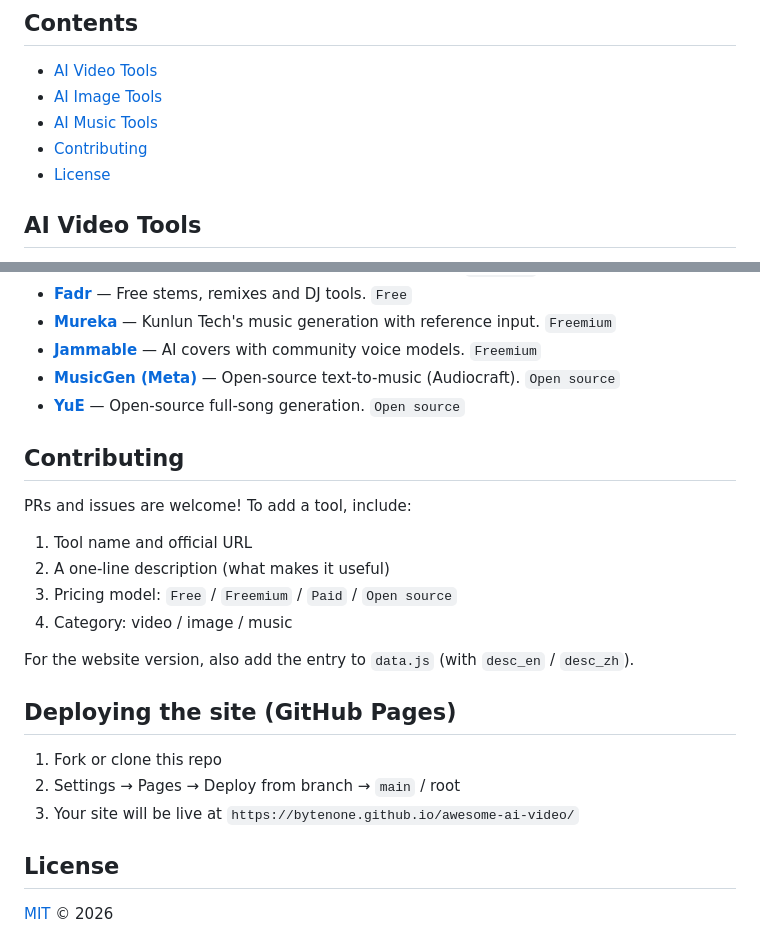
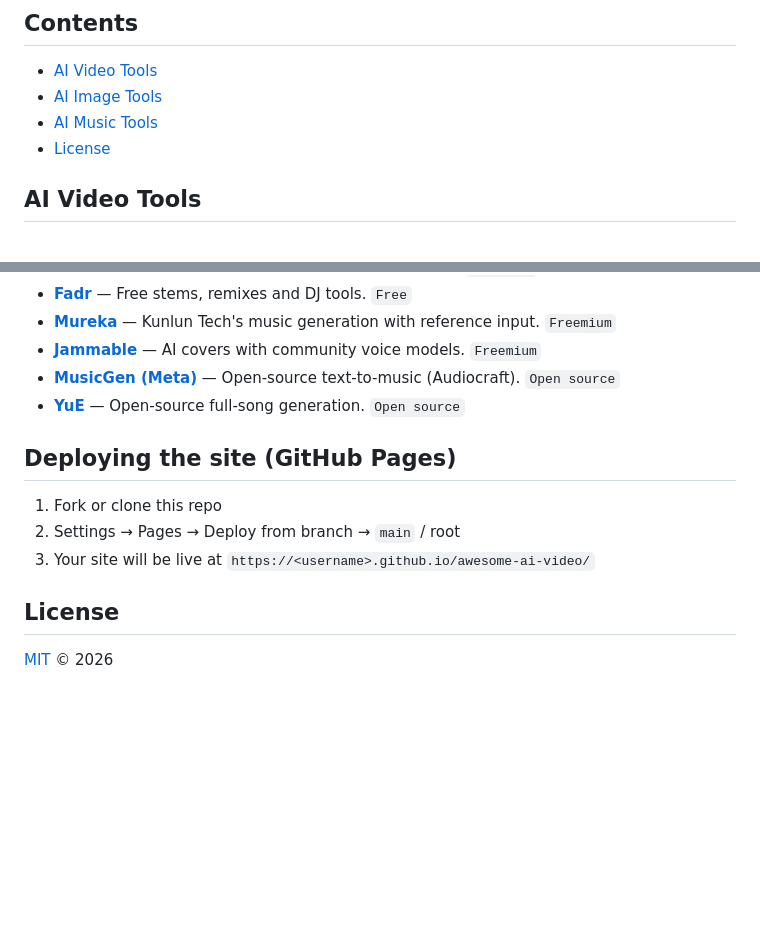
Before and after one commit to bytenone/awesome-ai-video, a Markdown page: README.md, 2 parts joined by grey strips. Drawn GitHub-style; blank space fills up the shorter version.

Commit message:
docs: use generic deploy URL

```diff
--- a/README.md
+++ b/README.md
@@ -19,7 +19,6 @@
 - [AI Video Tools](#ai-video-tools)
 - [AI Image Tools](#ai-image-tools)
 - [AI Music Tools](#ai-music-tools)
-- [Contributing](#contributing)
 - [License](#license)
 
 ## AI Video Tools
@@ -115,22 +114,11 @@
 - **[MusicGen (Meta)](https://github.com/facebookresearch/audiocraft)** — Open-source text-to-music (Audiocraft). `Open source`
 - **[YuE](https://github.com/multimodal-art-projection/YuE)** — Open-source full-song generation. `Open source`
 
-## Contributing
-
-PRs and issues are welcome! To add a tool, include:
-
-1. Tool name and official URL
-2. A one-line description (what makes it useful)
-3. Pricing model: `Free` / `Freemium` / `Paid` / `Open source`
-4. Category: video / image / music
-
-For the website version, also add the entry to `data.js` (with `desc_en` / `desc_zh`).
-
 ## Deploying the site (GitHub Pages)
 
 1. Fork or clone this repo
 2. Settings → Pages → Deploy from branch → `main` / root
-3. Your site will be live at `https://bytenone.github.io/awesome-ai-video/`
+3. Your site will be live at `https://<username>.github.io/awesome-ai-video/`
 
 ## License
 
```
Also changed, not shown: other parts of README.md (+1 -1 lines).
